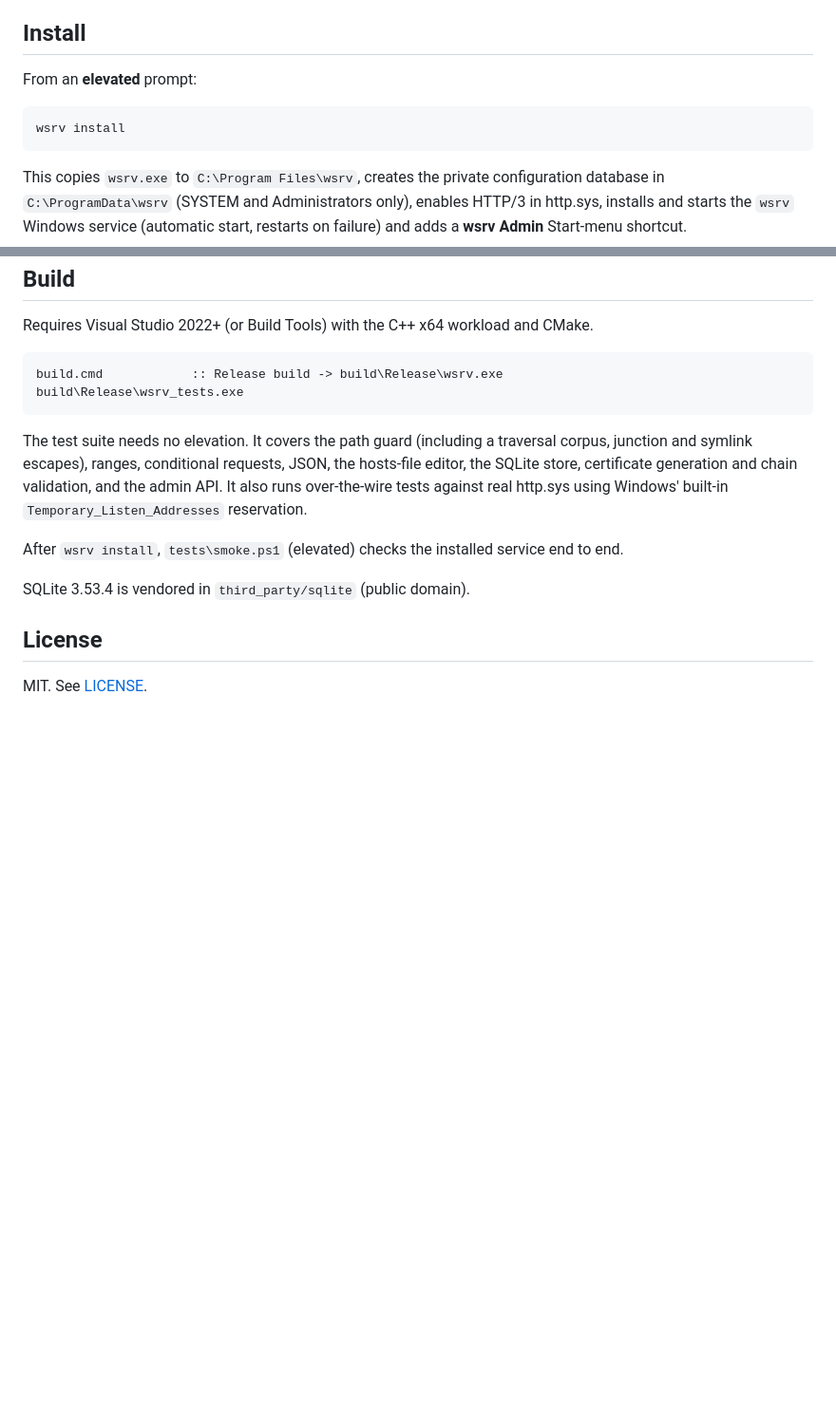
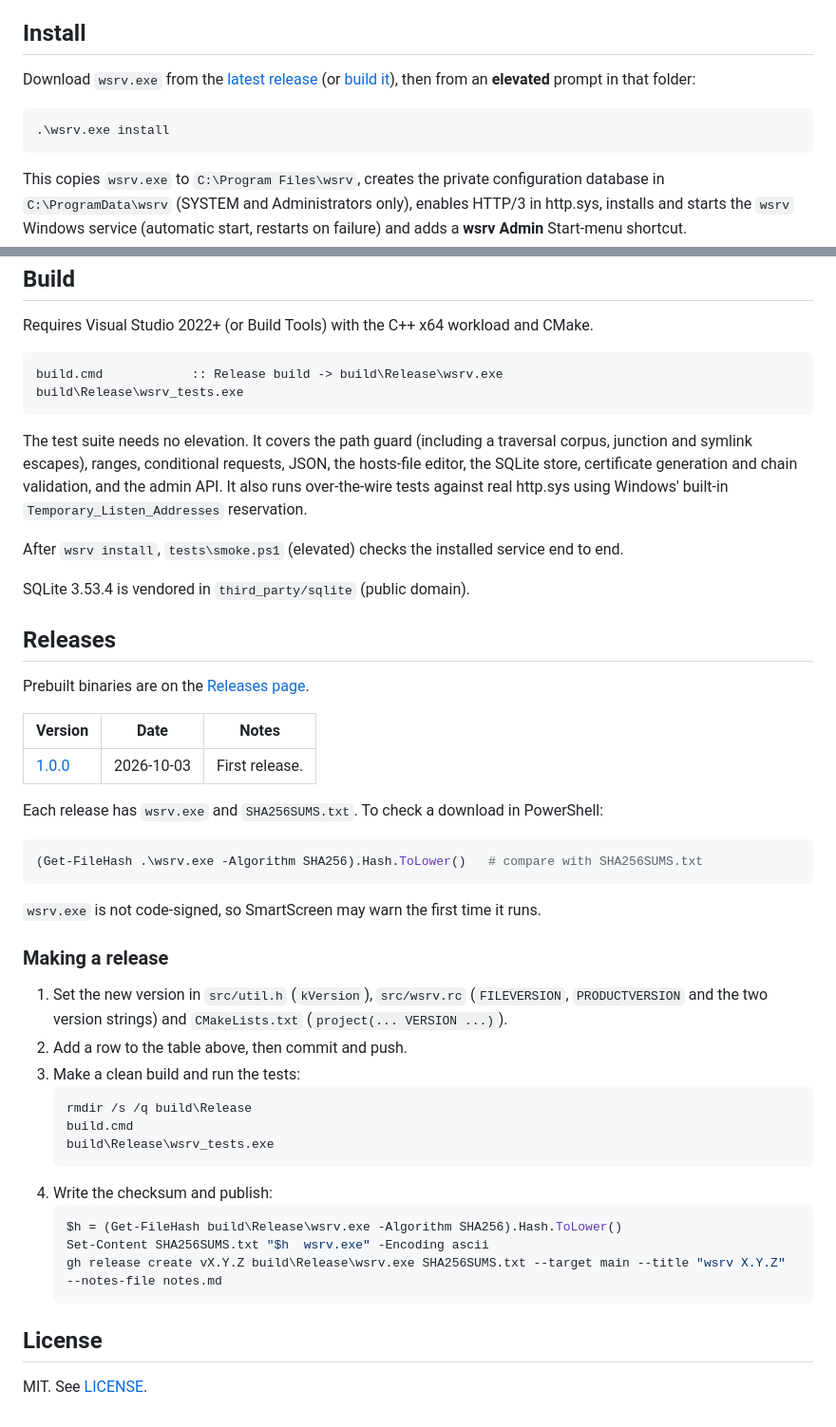
Before and after one commit to andrewrigney1975-cpu/ar-lightweightwebserver, a Markdown page: README.md, 2 parts joined by grey strips. Shown at 95% size. Rendered like a GitHub page; blank space fills up the shorter version.

Commit message:
README: releases section and download link
Co-Authored-By: Claude Opus 5.5 <noreply@anthropic.com>

````diff
--- a/README.md
+++ b/README.md
@@ -17,10 +17,11 @@ See [PLAN.md](PLAN.md) for the design and the reasoning behind it.
 
 ## Install
 
-From an **elevated** prompt:
+Download `wsrv.exe` from the [latest release](https://github.com/andrewrigney1975-cpu/ar-lightweightwebserver/releases/latest)
+(or [build it](#build)), then from an **elevated** prompt in that folder:
 
 ```
-wsrv install
+.\wsrv.exe install
 ```
 
 This copies `wsrv.exe` to `C:\Program Files\wsrv`, creates the private configuration database in
@@ -131,6 +132,40 @@ After `wsrv install`, `tests\smoke.ps1` (elevated) checks the installed service
 
 SQLite 3.53.4 is vendored in `third_party/sqlite` (public domain).
 
+## Releases
+
+Prebuilt binaries are on the [Releases page](https://github.com/andrewrigney1975-cpu/ar-lightweightwebserver/releases).
+
+| Version | Date | Notes |
+|---|---|---|
+| [1.0.0](https://github.com/andrewrigney1975-cpu/ar-lightweightwebserver/releases/tag/v1.0.0) | 2026-10-03 | First release. |
+
+Each release has `wsrv.exe` and `SHA256SUMS.txt`. To check a download in PowerShell:
+
+```powershell
+(Get-FileHash .\wsrv.exe -Algorithm SHA256).Hash.ToLower()   # compare with SHA256SUMS.txt
+```
+
+`wsrv.exe` is not code-signed, so SmartScreen may warn the first time it runs.
+
+### Making a release
+
+1. Set the new version in `src/util.h` (`kVersion`), `src/wsrv.rc` (`FILEVERSION`,
+   `PRODUCTVERSION` and the two version strings) and `CMakeLists.txt` (`project(... VERSION ...)`).
+2. Add a row to the table above, then commit and push.
+3. Make a clean build and run the tests:
+   ```
+   rmdir /s /q build\Release
+   build.cmd
+   build\Release\wsrv_tests.exe
+   ```
+4. Write the checksum and publish:
+   ```powershell
+   $h = (Get-FileHash build\Release\wsrv.exe -Algorithm SHA256).Hash.ToLower()
+   Set-Content SHA256SUMS.txt "$h  wsrv.exe" -Encoding ascii
+   gh release create vX.Y.Z build\Release\wsrv.exe SHA256SUMS.txt --target main --title "wsrv X.Y.Z" --notes-file notes.md
+   ```
+
 ## License
 
 MIT. See [LICENSE](LICENSE).
````
